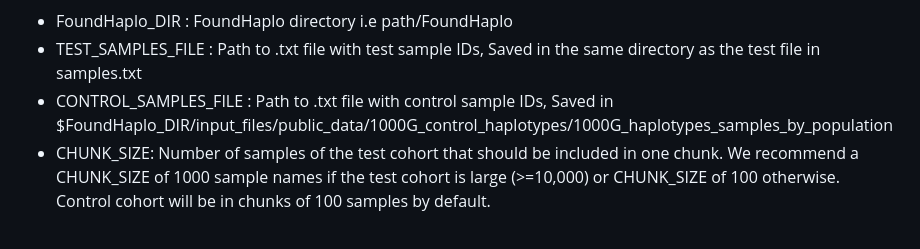
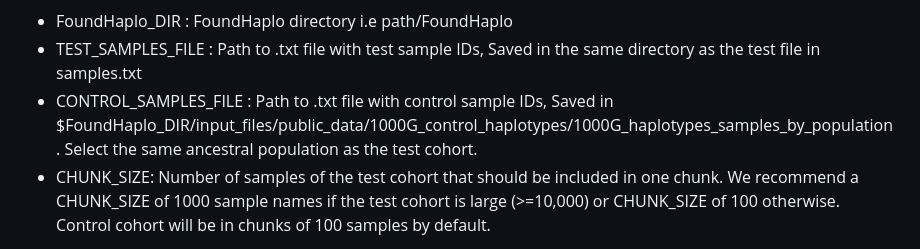
Before and after one commit to bahlolab/FoundHaplo, a Markdown page: Documentation/Parallel processing with Nextflow.md, the part around the change. Rendered like a GitHub page.

```diff
--- a/Documentation/Parallel processing with Nextflow.md
+++ b/Documentation/Parallel processing with Nextflow.md
@@ -28,7 +28,7 @@ Set the variables as below,
 
 * FoundHaplo_DIR : FoundHaplo directory i.e path/FoundHaplo
 * TEST_SAMPLES_FILE : Path to .txt file with test sample IDs, Saved in the same directory as the test file in samples.txt
-* CONTROL_SAMPLES_FILE :  Path to .txt file with control sample IDs, Saved in $FoundHaplo_DIR/input_files/public_data/1000G_control_haplotypes/1000G_haplotypes_samples_by_population
+* CONTROL_SAMPLES_FILE :  Path to .txt file with control sample IDs, Saved in $FoundHaplo_DIR/input_files/public_data/1000G_control_haplotypes/1000G_haplotypes_samples_by_population. Select the same ancestral population as the test cohort.
 * CHUNK_SIZE: Number of samples of the test cohort that should be included in one chunk. We recommend a CHUNK_SIZE of 1000 sample names if the test cohort is large (>=10,000) or CHUNK_SIZE of 100 otherwise. Control cohort will be in chunks of 100 samples by default.
 
 3. Nextflow pipeline requires below scripts and files which are in /FoundHaplo/scripts/run_nextflow/.
```
